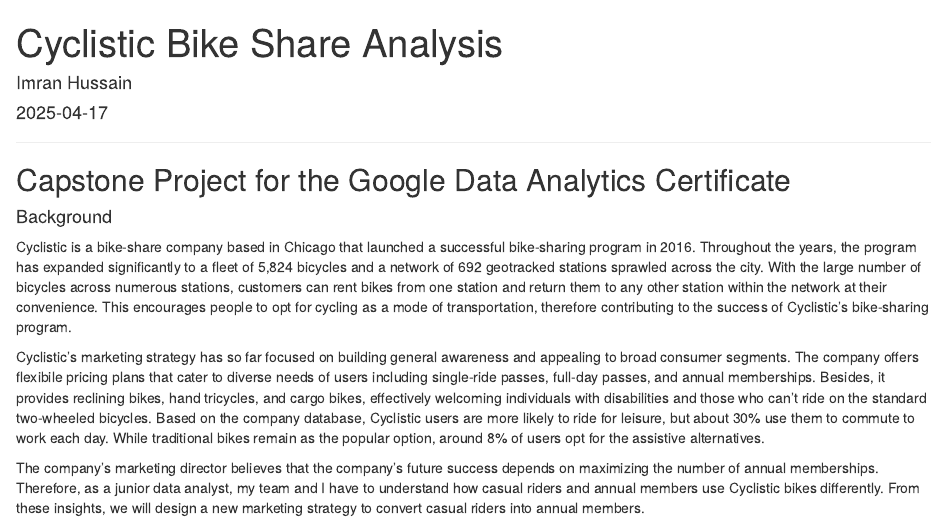
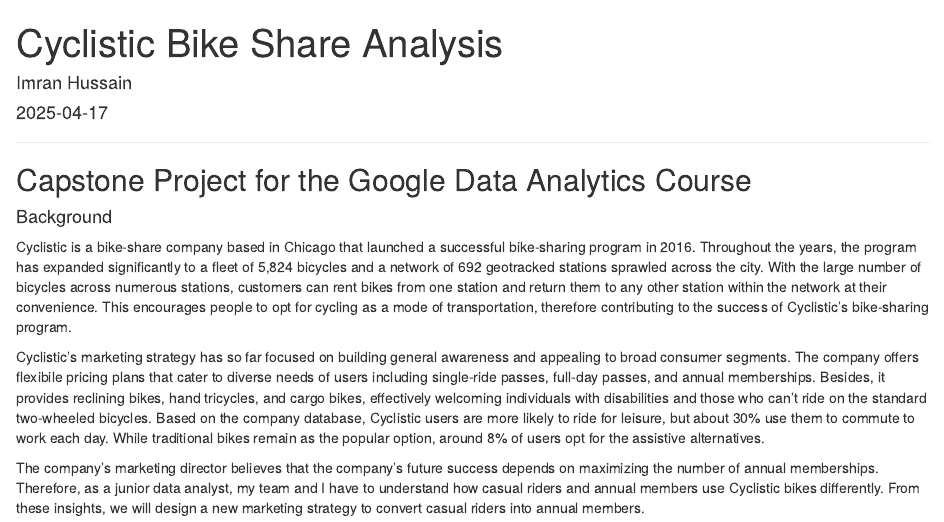
Before and after one commit to loganhuss4317/Google-Data-Analytics-Capstone, an R Markdown document (Cyclistic_Bikeshare.Rmd): the page in a window 1100 px wide, from its top. Rendered offline with R 4.5, knitr and Pandoc, with nearby package versions; some code elsewhere in the file could not run offline.

Commit message:
Update Cyclistic_Bikeshare.Rmd

```diff
--- a/Cyclistic_Bikeshare.Rmd
+++ b/Cyclistic_Bikeshare.Rmd
@@ -6,7 +6,7 @@
 ---
 ___
 
-## Capstone Project for the Google Data Analytics Certificate
+## Capstone Project for the Google Data Analytics Course
 
 #### Background
 Cyclistic is a bike-share company based in Chicago that launched a successful bike-sharing program in 2016. Throughout the years, the program has expanded significantly to a fleet of 5,824 bicycles and a network of 692 geotracked stations sprawled across the city. With the large number of bicycles across numerous stations, customers can rent bikes from one station and return them to any other station within the network at their convenience. This encourages people to opt for cycling as a mode of transportation, therefore contributing to the success of Cyclistic's bike-sharing program.
```
Also changed, not shown: Cyclistic_Bikeshare.Rmd (2 more changed lines).
